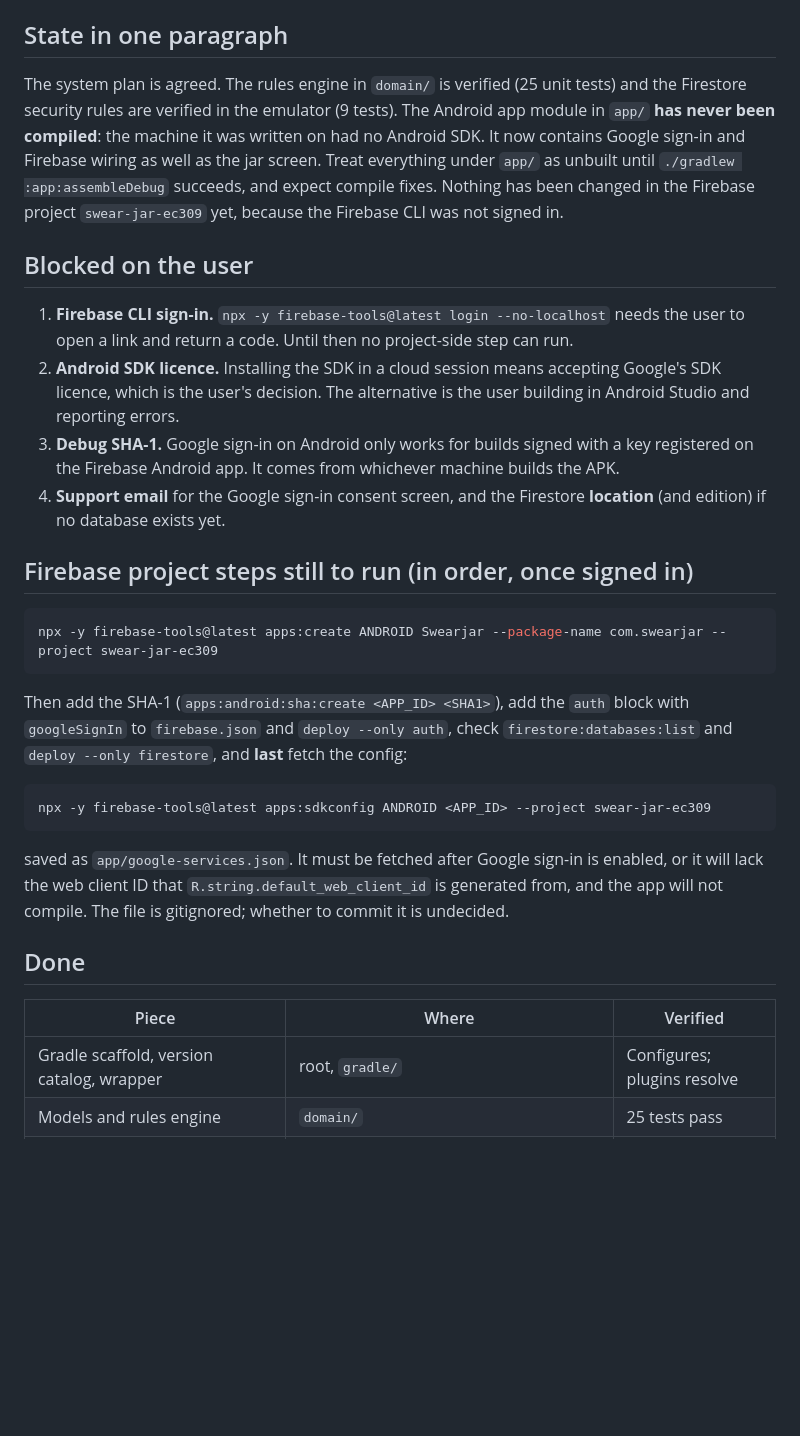
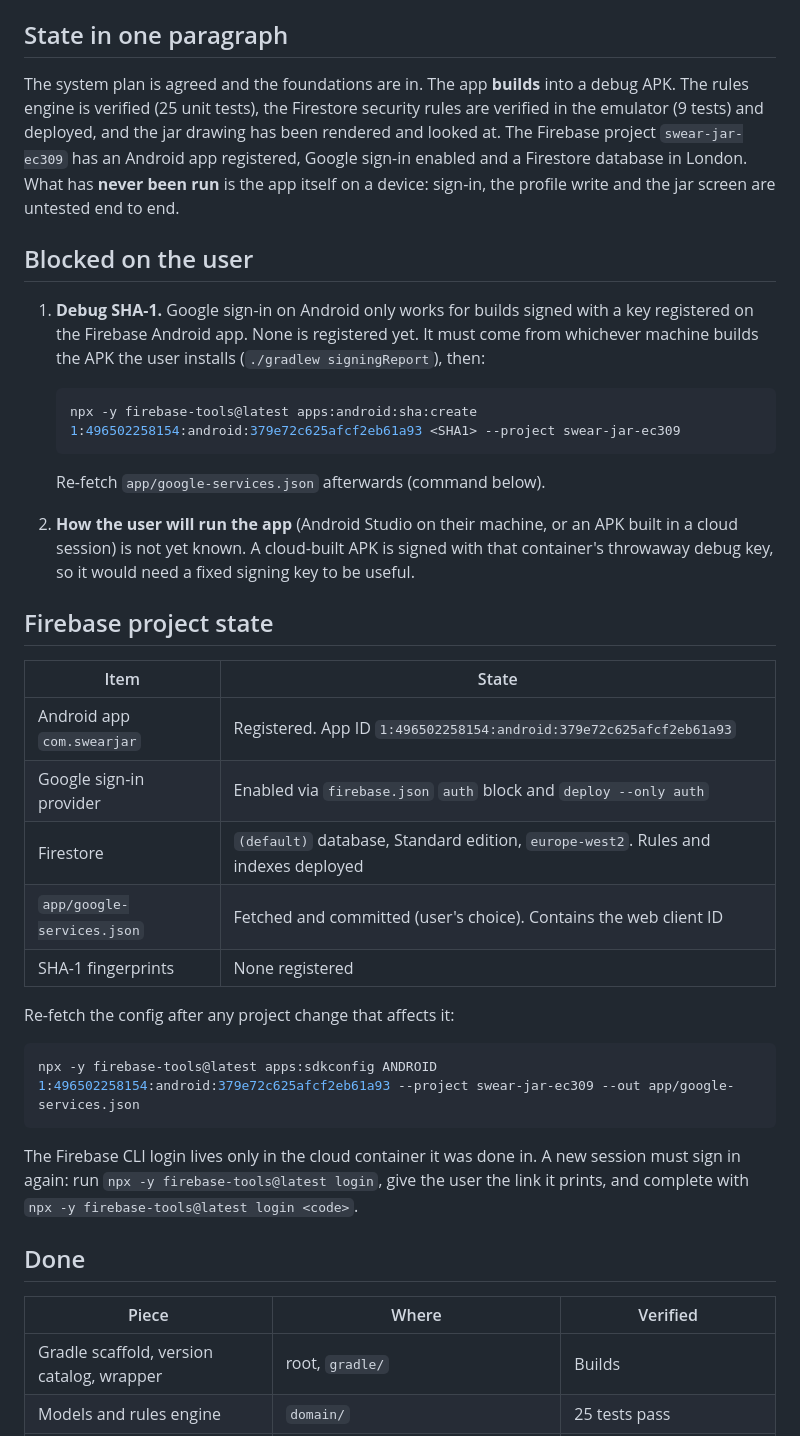
Before and after one commit to dobo042/Swearjar, a Markdown page: HANDOVER.md, the part around one of its changes. GitHub-like rendering; blank space fills up the shorter version.

````diff
--- a/HANDOVER.md
+++ b/HANDOVER.md
@@ -4,47 +4,51 @@ Last updated: 2026-11-16. Branch: `claude/bold-noether-1w57l9`. No pull request
 
 ## State in one paragraph
 
-The system plan is agreed. The rules engine in `domain/` is verified (25 unit tests) and the
-Firestore security rules are verified in the emulator (9 tests). The Android app module in
-`app/` **has never been compiled**: the machine it was written on had no Android SDK. It now
-contains Google sign-in and Firebase wiring as well as the jar screen. Treat everything
-under `app/` as unbuilt until `./gradlew :app:assembleDebug` succeeds, and expect compile
-fixes. Nothing has been changed in the Firebase project `swear-jar-ec309` yet, because the
-Firebase CLI was not signed in.
+The system plan is agreed and the foundations are in. The app **builds** into a debug APK.
+The rules engine is verified (25 unit tests), the Firestore security rules are verified in
+the emulator (9 tests) and deployed, and the jar drawing has been rendered and looked at.
+The Firebase project `swear-jar-ec309` has an Android app registered, Google sign-in enabled
+and a Firestore database in London. What has **never been run** is the app itself on a
+device: sign-in, the profile write and the jar screen are untested end to end.
 
 ## Blocked on the user
 
-1. **Firebase CLI sign-in.** `npx -y firebase-tools@latest login --no-localhost` needs the
-   user to open a link and return a code. Until then no project-side step can run.
-2. **Android SDK licence.** Installing the SDK in a cloud session means accepting Google's
-   SDK licence, which is the user's decision. The alternative is the user building in
-   Android Studio and reporting errors.
-3. **Debug SHA-1.** Google sign-in on Android only works for builds signed with a key
-   registered on the Firebase Android app. It comes from whichever machine builds the APK.
-4. **Support email** for the Google sign-in consent screen, and the Firestore **location**
-   (and edition) if no database exists yet.
+1. **Debug SHA-1.** Google sign-in on Android only works for builds signed with a key
+   registered on the Firebase Android app. None is registered yet. It must come from
+   whichever machine builds the APK the user installs (`./gradlew signingReport`), then:
 
-## Firebase project steps still to run (in order, once signed in)
+   ```bash
+   npx -y firebase-tools@latest apps:android:sha:create 1:496502258154:android:379e72c625afcf2eb61a93 <SHA1> --project swear-jar-ec309
+   ```
+
+   Re-fetch `app/google-services.json` afterwards (command below).
+2. **How the user will run the app** (Android Studio on their machine, or an APK built in a
+   cloud session) is not yet known. A cloud-built APK is signed with that container's
+   throwaway debug key, so it would need a fixed signing key to be useful.
+
+## Firebase project state
+
+| Item | State |
+|---|---|
+| Android app `com.swearjar` | Registered. App ID `1:496502258154:android:379e72c625afcf2eb61a93` |
+| Google sign-in provider | Enabled via `firebase.json` `auth` block and `deploy --only auth` |
+| Firestore | `(default)` database, Standard edition, `europe-west2`. Rules and indexes deployed |
+| `app/google-services.json` | Fetched and committed (user's choice). Contains the web client ID |
+| SHA-1 fingerprints | None registered |
+
+Re-fetch the config after any project change that affects it:
 
 ```bash
-npx -y firebase-tools@latest apps:create ANDROID Swearjar --package-name com.swearjar --project swear-jar-ec309
+npx -y firebase-tools@latest apps:sdkconfig ANDROID 1:496502258154:android:379e72c625afcf2eb61a93 --project swear-jar-ec309 --out app/google-services.json
 ```
 
-Then add the SHA-1 (`apps:android:sha:create <APP_ID> <SHA1>`), add the `auth` block with
-`googleSignIn` to `firebase.json` and `deploy --only auth`, check
-`firestore:databases:list` and `deploy --only firestore`, and **last** fetch the config:
-
-```bash
-npx -y firebase-tools@latest apps:sdkconfig ANDROID <APP_ID> --project swear-jar-ec309
-```
-
-saved as `app/google-services.json`. It must be fetched after Google sign-in is enabled, or
-it will lack the web client ID that `R.string.default_web_client_id` is generated from, and
-the app will not compile. The file is gitignored; whether to commit it is undecided.
+The Firebase CLI login lives only in the cloud container it was done in. A new session must
+sign in again: run `npx -y firebase-tools@latest login`, give the user the link it prints,
+and complete with `npx -y firebase-tools@latest login <code>`.
 
 ## Done
 
 | Piece | Where | Verified |
 |---|---|---|
-| Gradle scaffold, version catalog, wrapper | root, `gradle/` | Configures; plugins resolve |
+| Gradle scaffold, version catalog, wrapper | root, `gradle/` | Builds |
 | Models and rules engine | `domain/` | 25 tests pass |
````
Also changed, not shown: other parts of HANDOVER.md (+23 -24 lines), CLAUDE.md (+16 -5 lines), README.md (+7 -6 lines), docs/jar-states.png (added), 5 other files.
